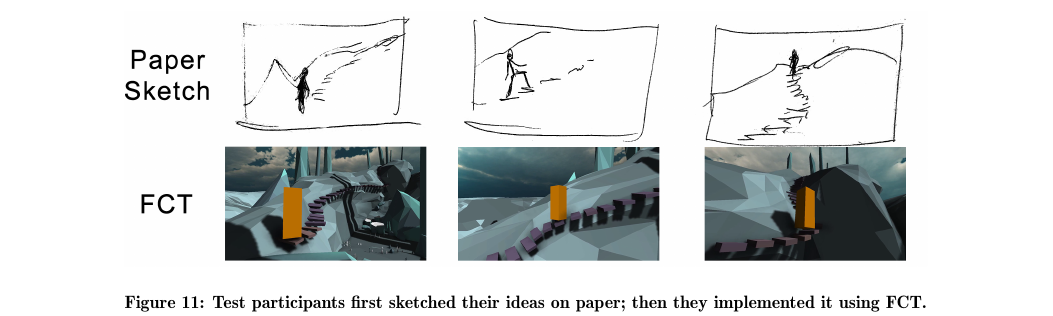
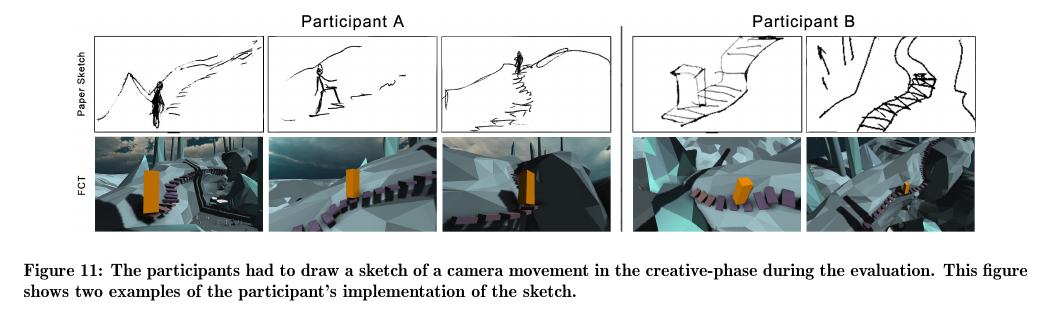
Before and after one commit to Wikzo/p7_paper, a LaTeX paper (P7 paper/master.tex, which reads P7 paper/procedure.tex): part of page 7 of 9, cut at the place of the change. Compiled offline with pdfLaTeX.

Commit message:
Sketch til impl. billede

```diff
--- a/P7 paper/procedure.tex
+++ b/P7 paper/procedure.tex
@@ -77,7 +77,7 @@ Finally, the test participants answered a short questionnaire about their experi
 
 \begin{figure*}[htbp]
 \centering
-\includegraphics[width=0.8\textwidth]{Pics/Sketching_Framings}
-\caption{Test participants first sketched their ideas on paper; then they implemented it using FCT.}
+\includegraphics[width=0.9\textwidth]{Pics/Sketching_FramingsNew}
+\caption{The participants had to draw a sketch of a camera movement in the creative-phase during the evaluation. This figure shows two examples of the participant's implementation of the sketch.}
 \label{fig:Sketching_Framings}
 \end{figure*}
```
Also changed, not shown: P7 paper/Pics/Sketching_Framings.png (deleted), P7 paper/Pics/Sketching_FramingsNew.png (added), P7 paper/Pics/Sketching_FramingsP2.png (added).
